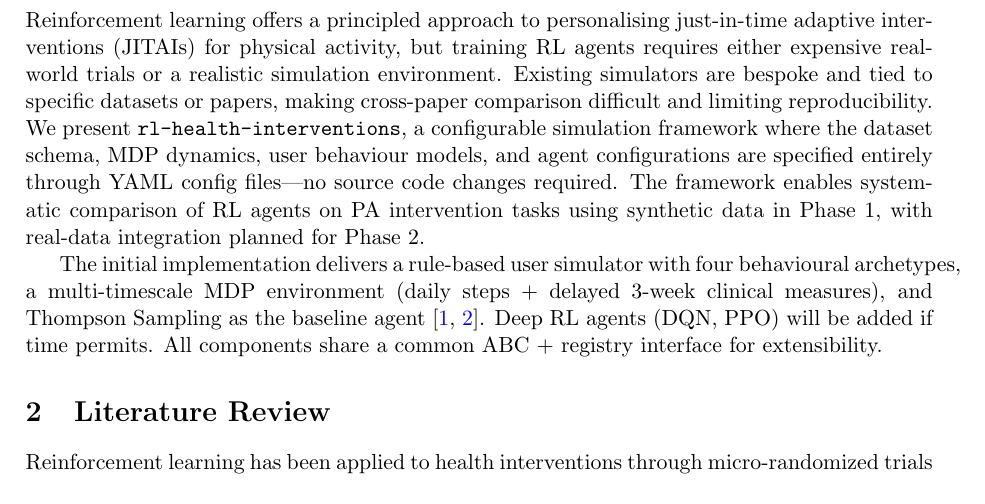
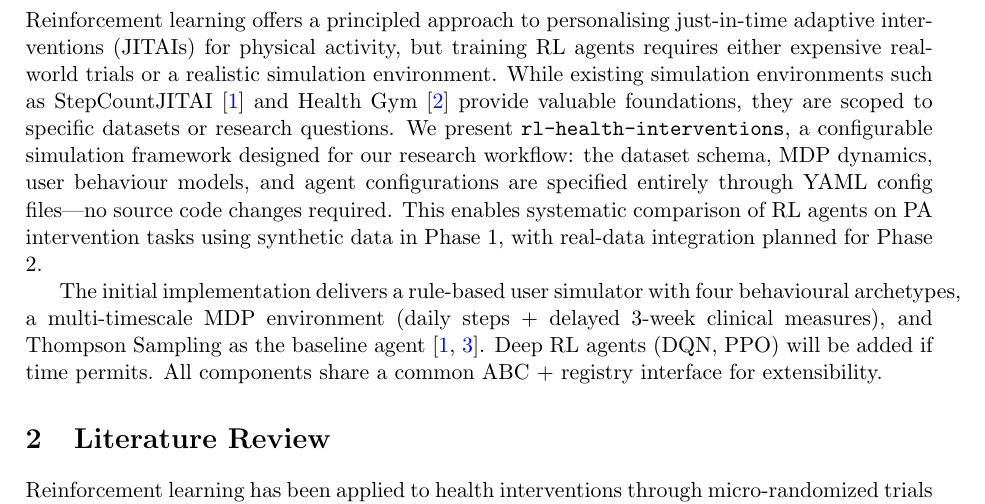
Before and after one commit to wd7512/rl-health-interventions, a LaTeX document (docs/initial_design.tex): part of page 2 of 8, cut so that both start at the same text. Compiled offline with pdfLaTeX.

Commit message:
docs: reframe introduction to avoid overclaiming novelty
Changed from 'Existing simulators are bespoke and tied to specific datasets'
to 'While existing simulation environments such as StepCountJITAI and Health
Gym provide valuable foundations, they are scoped to specific datasets or
research questions.'

Frames framework as solving specific use case (config-driven flexibility for
our workflow) rather than claiming to solve universal reproducibility problem.
More honest, defensible, avoids inviting scrutiny from reviewers familiar with
existing work.

```diff
--- a/docs/initial_design.tex
+++ b/docs/initial_design.tex
@@ -32,14 +32,16 @@ Bristol x NUS Research Project\\
 Reinforcement learning offers a principled approach to personalising
 just-in-time adaptive interventions (JITAIs) for physical activity, but
 training RL agents requires either expensive real-world trials or a realistic
-simulation environment. Existing simulators are bespoke and tied to specific
-datasets or papers, making cross-paper comparison difficult and limiting
-reproducibility. We present \texttt{rl-health-interventions}, a configurable
-simulation framework where the dataset schema, MDP dynamics, user behaviour
-models, and agent configurations are specified entirely through YAML config
-files---no source code changes required. The framework enables systematic
-comparison of RL agents on PA intervention tasks using synthetic data in
-Phase 1, with real-data integration planned for Phase 2.
+simulation environment. While existing simulation environments such as
+StepCountJITAI \cite{karine2024stepcountjitai} and Health Gym
+\cite{gateno2023healthgym} provide valuable foundations, they are scoped to
+specific datasets or research questions. We present \texttt{rl-health-interventions},
+a configurable simulation framework designed for our research workflow: the
+dataset schema, MDP dynamics, user behaviour models, and agent configurations
+are specified entirely through YAML config files---no source code changes
+required. This enables systematic comparison of RL agents on PA intervention
+tasks using synthetic data in Phase 1, with real-data integration planned for
+Phase 2.
 
 The initial implementation delivers a rule-based user simulator with four
 behavioural archetypes, a multi-timescale MDP environment (daily steps +
```
